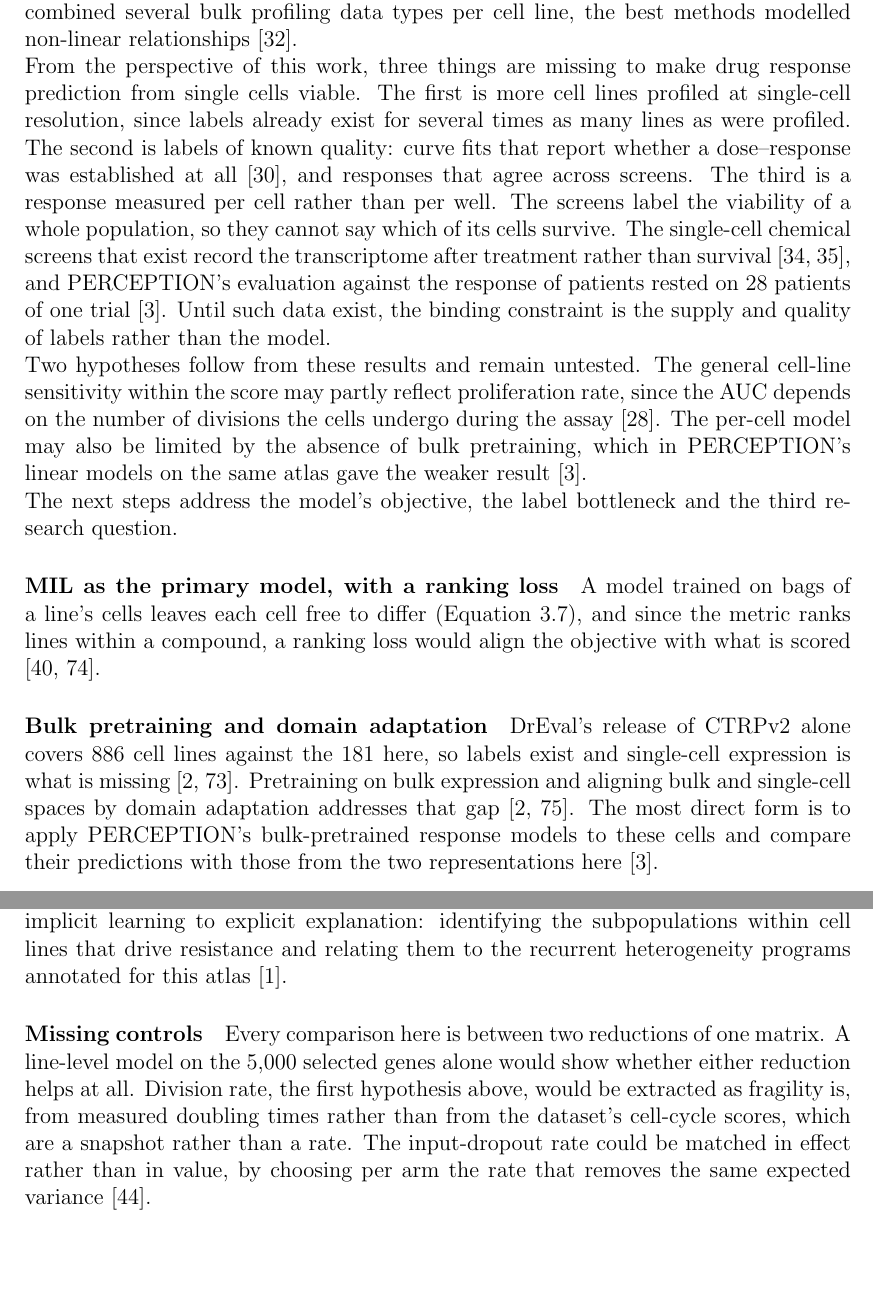
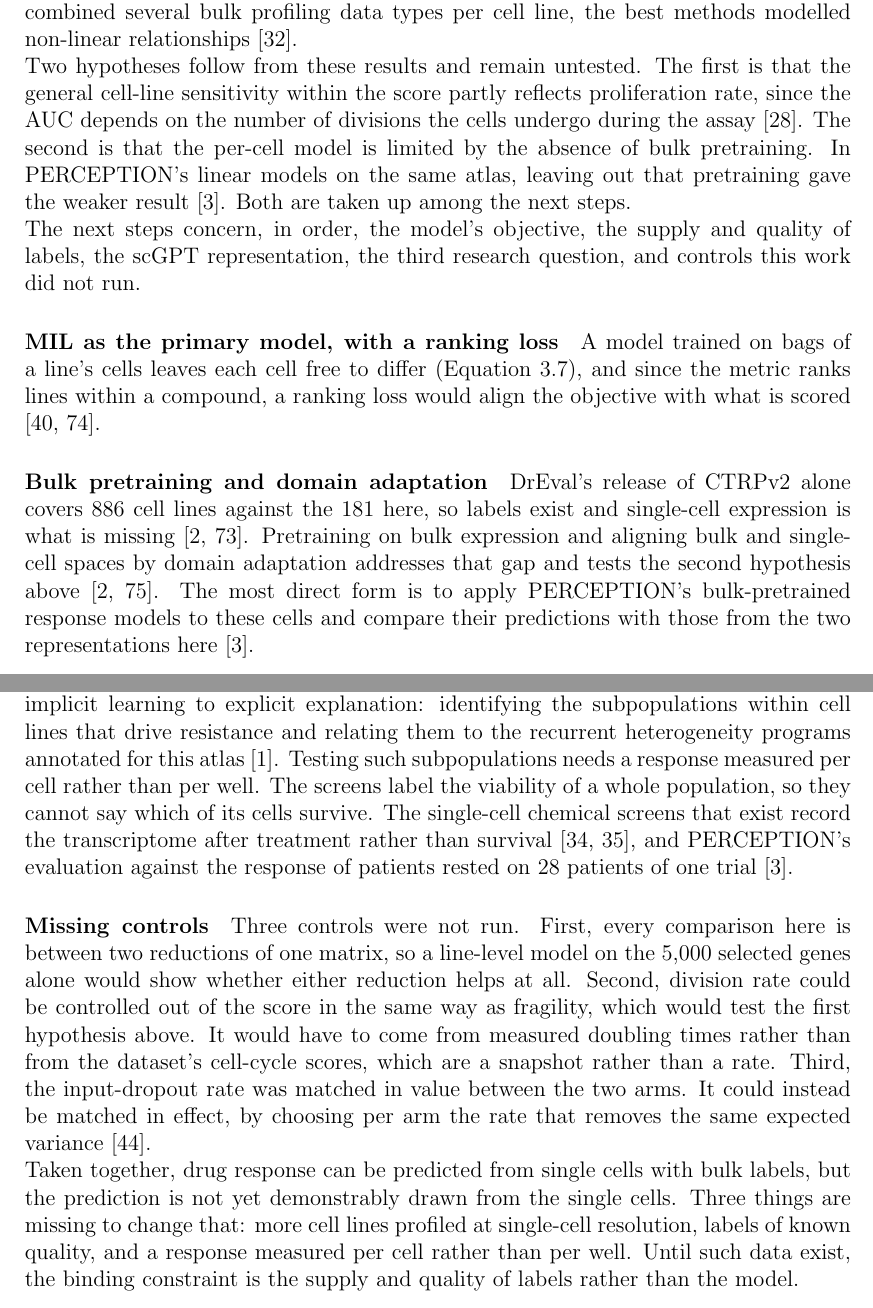
Before and after one commit to Sisistern123/OncoTox, a LaTeX thesis (report/main.tex, which reads report/sections/05_conclusion_and_outlook.tex): two parts of pages 39 and 40 of 54, joined at a grey line, cut so that both start at the same text, the shorter picture padded with empty space. Compiled offline with pdfLaTeX.

Commit message:
report: outlook and conclusion improvement

```diff
--- a/report/sections/05_conclusion_and_outlook.tex
+++ b/report/sections/05_conclusion_and_outlook.tex
@@ -55,24 +55,14 @@ not excluded. More complex models may pay off once the data are richer. In the N
 which combined several bulk profiling data types per cell line, the best methods modelled non-linear
 relationships \cite{costello2014}.
 
-From the perspective of this work, three things are missing to make drug response prediction from
-single cells viable. The first is more cell lines profiled at single-cell resolution, since labels
-already exist for several times as many lines as were profiled. The second is labels of known quality:
-curve fits that report whether a dose--response was established at all \cite{bayer2023curvecurator},
-and responses that agree across screens. The third is a response measured per cell rather than per
-well. The screens label the viability of a whole population, so they cannot say which of its cells
-survive. The single-cell chemical screens that exist record the transcriptome after treatment rather
-than survival \cite{srivatsan2020,tahoe100m}, and PERCEPTION's evaluation against the response of
-patients rested on 28 patients of one trial \cite{perception}. Until such data exist, the binding
-constraint is the supply and quality of labels rather than the model.
+Two hypotheses follow from these results and remain untested. The first is that the general cell-line
+sensitivity within the score partly reflects proliferation rate, since the AUC depends on the number of
+divisions the cells undergo during the assay \cite{hafner}. The second is that the per-cell model is
+limited by the absence of bulk pretraining. In PERCEPTION's linear models on the same atlas, leaving
+out that pretraining gave the weaker result \cite{perception}. Both are taken up among the next steps.
 
-Two hypotheses follow from these results and remain untested. The general cell-line sensitivity
-within the score may partly reflect proliferation rate, since the AUC depends on the number of
-divisions the cells undergo during the assay \cite{hafner}. The per-cell model may also be limited by
-the absence of bulk pretraining, which in PERCEPTION's linear models on the same atlas gave the weaker
-result \cite{perception}.
-
-The next steps address the model's objective, the label bottleneck and the third research question.
+The next steps concern, in order, the model's objective, the supply and quality of labels, the scGPT
+representation, the third research question, and controls this work did not run.
 
 \paragraph{MIL as the primary model, with a ranking loss} A model trained on bags of a line's cells
 leaves each cell free to differ (Equation~\ref{eq:mil-decomposition}), and since the metric ranks lines
@@ -81,8 +71,9 @@ within a compound, a ranking loss would align the objective with what is scored
 
 \paragraph{Bulk pretraining and domain adaptation} DrEval's release of CTRPv2 alone covers \NCtrpLines{} cell
 lines against the \NLines{} here, so labels exist and single-cell expression is what is missing
-\cite{dreval_data,scdeal}. Pretraining on bulk expression and aligning bulk and single-cell spaces by domain
-adaptation addresses that gap \cite{scdeal,ganin2015}. The most direct form is to apply PERCEPTION's
+\cite{dreval_data,scdeal}. Pretraining on bulk expression and aligning bulk and single-cell spaces by
+domain adaptation addresses that gap and tests the second hypothesis above \cite{scdeal,ganin2015}.
+The most direct form is to apply PERCEPTION's
 bulk-pretrained response models to these cells and compare their predictions with those from the two
 representations here \cite{perception}.
 
@@ -102,10 +93,23 @@ discussed above, so it follows the previous step.
 \paragraph{Explicit explainability of heterogeneity} The question could be reframed from implicit
 learning to explicit explanation: identifying the subpopulations within cell lines that drive resistance
 and relating them to the recurrent heterogeneity programs annotated for this atlas \cite{scp542}.
+Testing such subpopulations needs a response measured per cell rather than per well. The screens label
+the viability of a whole population, so they cannot say which of its cells survive. The single-cell
+chemical screens that exist record the transcriptome after treatment rather than survival
+\cite{srivatsan2020,tahoe100m}, and PERCEPTION's evaluation against the response of patients rested on
+28 patients of one trial \cite{perception}.
 
-\paragraph{Missing controls} Every comparison here is between two reductions of one matrix. A
-line-level model on the \NHvg{} selected genes alone would show whether either reduction helps at all. Division rate, the first hypothesis above, would be extracted as fragility is, from
-measured doubling times rather than from the dataset's cell-cycle scores, which are a snapshot rather
-than a rate. The input-dropout rate could be matched in effect rather
-than in value, by choosing per arm the rate that removes the same expected variance
+\paragraph{Missing controls} Three controls were not run. First, every comparison here is between two
+reductions of one matrix, so a line-level model on the \NHvg{} selected genes alone would show whether
+either reduction helps at all. Second, division rate could be controlled out of the score in the same
+way as fragility, which would test the first hypothesis above. It would have to come from measured
+doubling times rather than from the dataset's cell-cycle scores, which are a snapshot rather than a
+rate. Third, the input-dropout rate was matched in value between the two arms. It could instead be
+matched in effect, by choosing per arm the rate that removes the same expected variance
 \cite{srivastava2014}.
+
+Taken together, drug response can be predicted from single cells with bulk labels, but the prediction
+is not yet demonstrably drawn from the single cells. Three things are missing to change that: more
+cell lines profiled at single-cell resolution, labels of known quality, and a response measured per
+cell rather than per well. Until such data exist, the binding constraint is the supply and quality of
+labels rather than the model.
```
